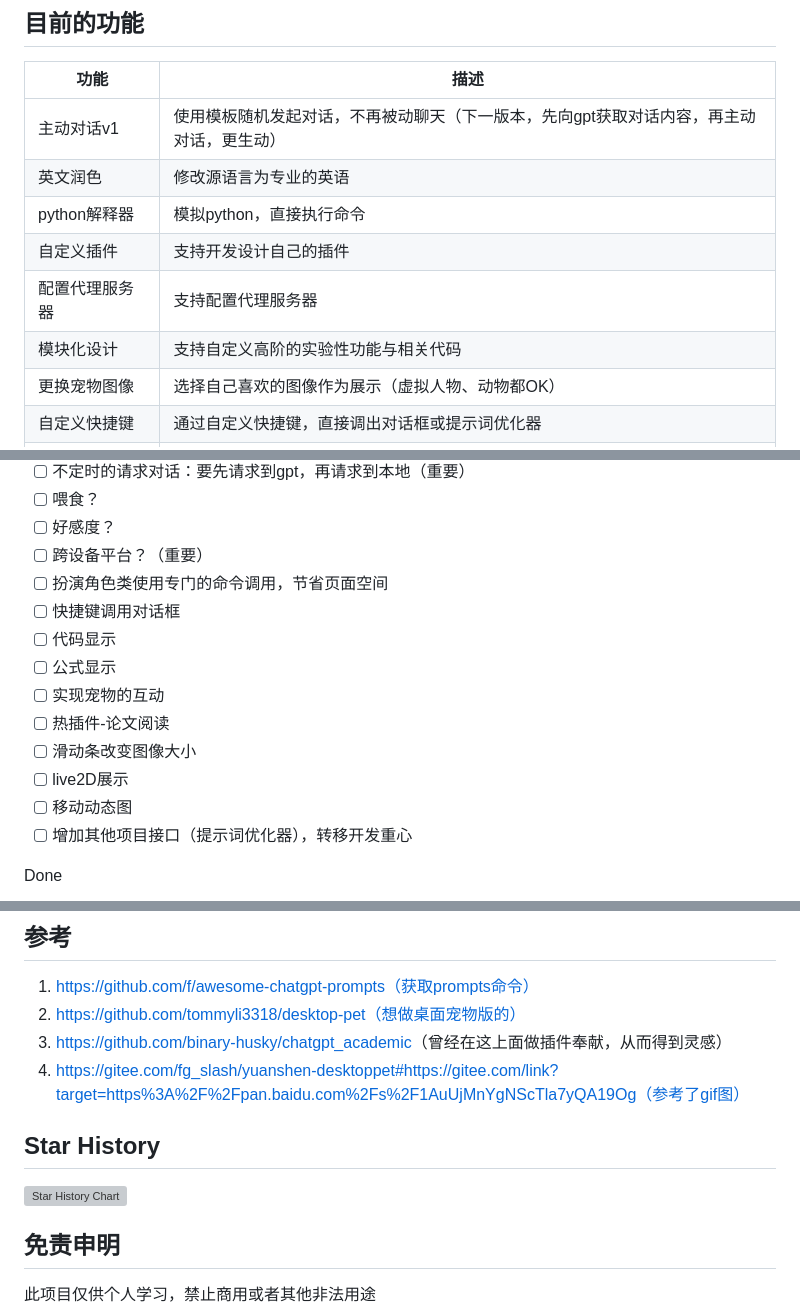
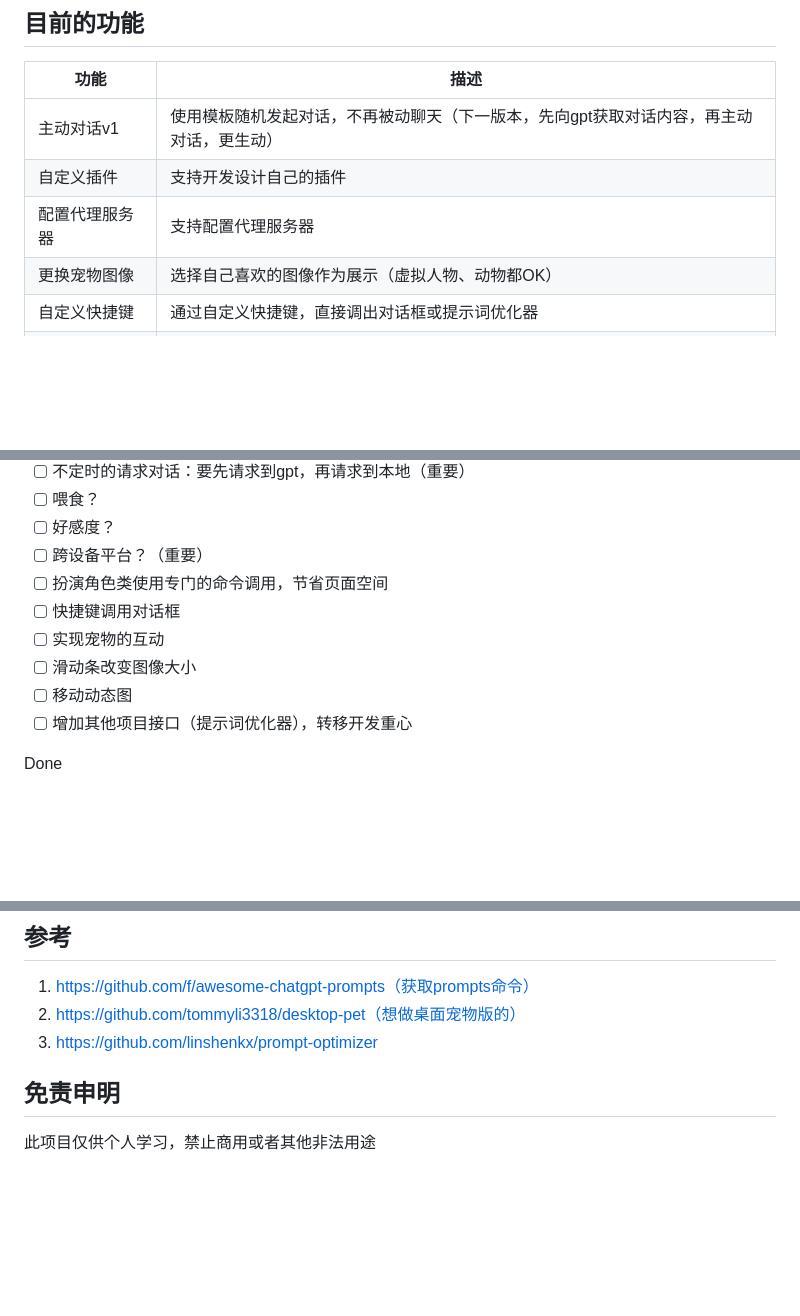
Before and after one commit to Jerryfunny/Pet_and_prompt, a Markdown page: README.md, 3 parts joined by grey strips. Rendered like a GitHub page; blank space fills up the shorter version; grey boxes are pictures that could not be loaded.

```diff
--- a/README.md
+++ b/README.md
@@ -25,11 +23,8 @@ https://www.bilibili.com/video/BV1xM4y1y7e7/?vd_source=0256cdccbe38c132828c06c0c
 功能 | 描述
 --- | ---
 主动对话v1 | 使用模板随机发起对话，不再被动聊天（下一版本，先向gpt获取对话内容，再主动对话，更生动）
-英文润色 | 修改源语言为专业的英语
-python解释器 | 模拟python，直接执行命令
 自定义插件 | 支持开发设计自己的插件
 配置代理服务器 | 支持配置代理服务器
-模块化设计 | 支持自定义高阶的实验性功能与相关代码
 更换宠物图像 | 选择自己喜欢的图像作为展示（虚拟人物、动物都OK）
 自定义快捷键 | 通过自定义快捷键，直接调出对话框或提示词优化器
 右键提示词优化器 | 通过右键直接调用提示词优化器(https://github.com/linshenkx/prompt-optimizer)
@@ -127,12 +120,8 @@ To do
 - [ ] 跨设备平台？（重要）
 - [ ] 扮演角色类使用专门的命令调用，节省页面空间
 - [ ] 快捷键调用对话框
-- [ ] 代码显示
-- [ ] 公式显示
 - [ ] 实现宠物的互动
-- [ ] 热插件-论文阅读
 - [ ] 滑动条改变图像大小
-- [ ] live2D展示
 - [ ] 移动动态图
 - [ ] 增加其他项目接口（提示词优化器），转移开发重心
 
@@ -165,12 +154,7 @@ Done
 ## 参考
 1. https://github.com/f/awesome-chatgpt-prompts（获取prompts命令）
 2. https://github.com/tommyli3318/desktop-pet（想做桌面宠物版的）
-3. [https://github.com/binary-husky/chatgpt_academic](https://github.com/binary-husky/gpt_academic)（曾经在这上面做插件奉献，从而得到灵感）
-4. https://gitee.com/fg_slash/yuanshen-desktoppet#https://gitee.com/link?target=https%3A%2F%2Fpan.baidu.com%2Fs%2F1AuUjMnYgNScTla7yQA19Og（参考了gif图）
-
-## Star History
-
-[![Star History Chart](https://api.star-history.com/svg?repos=Hanzoe/Pet-GPT&type=Date)](https://www.star-history.com/#Hanzoe/Pet-GPT&Date)
+3. https://github.com/linshenkx/prompt-optimizer
 
 ## 免责申明
 此项目仅供个人学习，禁止商用或者其他非法用途
```
Also changed, not shown: other parts of README.md (+1 -5 lines).
